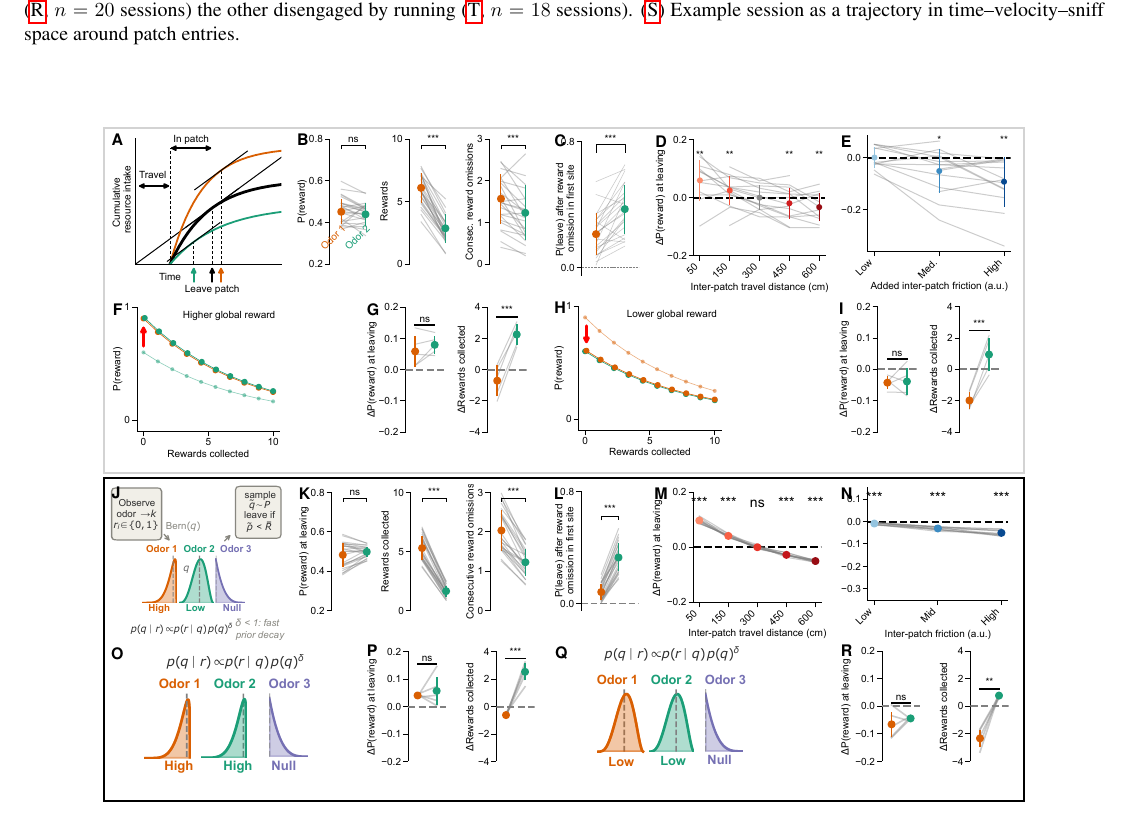
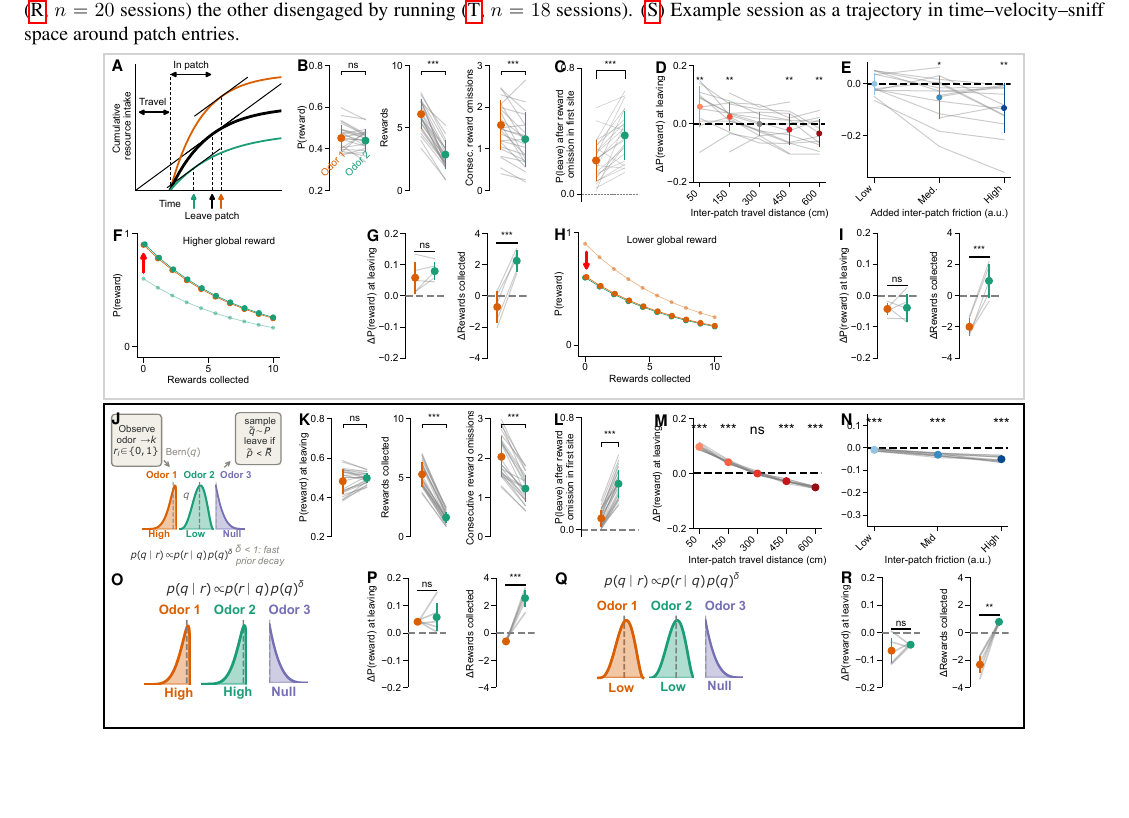
Before and after one commit to lauradriscoll/cosyne2026_adaptive_behavior, a LaTeX document (main.tex, which reads figures/fig2/fig2.tex): part of page 2 of 3, cut so that both start at the same text, the shorter picture padded with empty space. Compiled offline with pdfLaTeX.

Commit message:
Updates from Overleaf

```diff
--- a/figures/fig2/fig2.tex
+++ b/figures/fig2/fig2.tex
@@ -8,6 +8,7 @@
 \input{figures/fig2/layout.tex}
 
 \begin{figure}[H]
+  \vspace{-13mm}   % pulls the figure up; adjust to taste
   \centering  % centered
   \captionsetup{font=footnotesize}  % 10 pt caption (footnotesize at 12 pt base)
   \setcounter{subfigure}{0}
```
